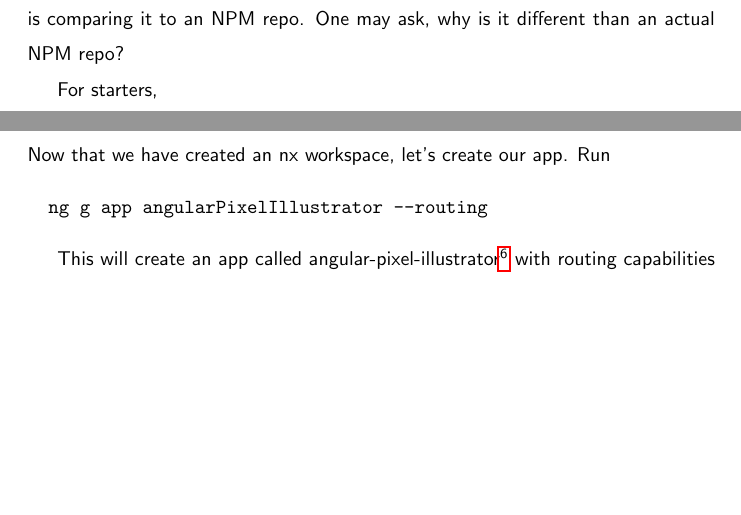
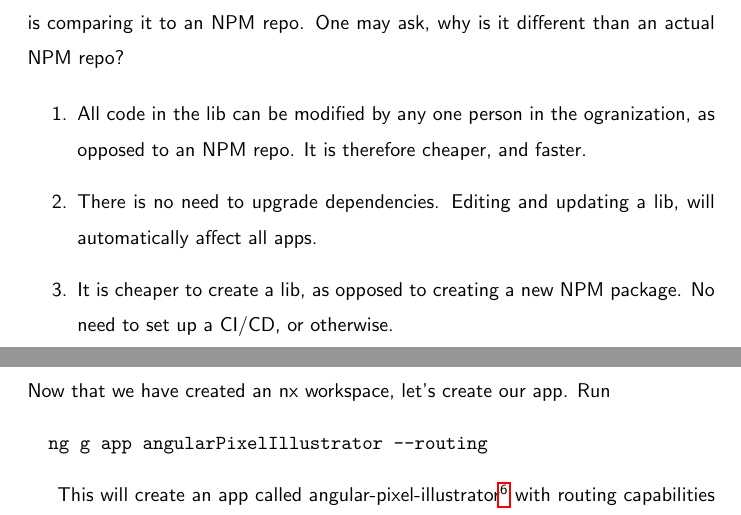
Before and after one commit to razroo/angular-content, a LaTeX document (main.tex, which reads nx-lib-conventions/nx-lib-conventions.tex): two parts of pages 16 and 17 of 64, joined at a grey line, cut so that both start at the same text, the shorter picture padded with empty space. Compiled offline with pdfLaTeX.

Commit message:
Add paragraph for why an nx workspace is better than an npm repo.

```diff
--- a/nx-lib-conventions/nx-lib-conventions.tex
+++ b/nx-lib-conventions/nx-lib-conventions.tex
@@ -6,4 +6,11 @@ One of the difficult things when starting with an Nx workspace for the first
 time, is comparing it to an NPM repo. One may ask, why is it different than an
 actual NPM repo?
 
-For starters,
+\begin{enumerate}
+  \item All code in the lib can be modified by any one person in the
+  ogranization, as opposed to an NPM repo. It is therefore cheaper, and faster.
+  \item There is no need to upgrade dependencies. Editing and updating a lib,
+  will automatically affect all apps.
+  \item It is cheaper to create a lib, as opposed to creating a new NPM package.
+  No need to set up a CI/CD, or otherwise.
+\end{enumerate}
```
